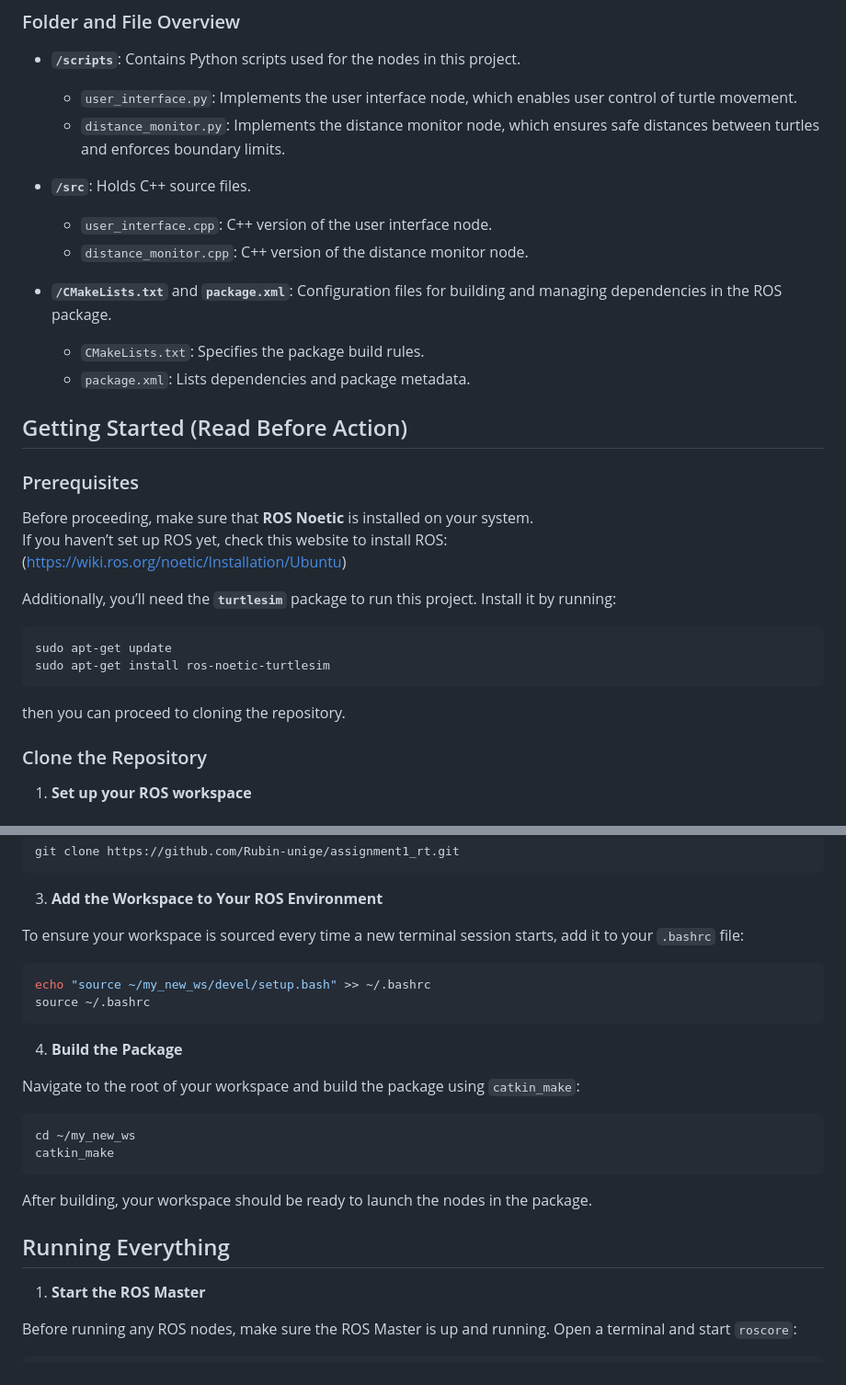
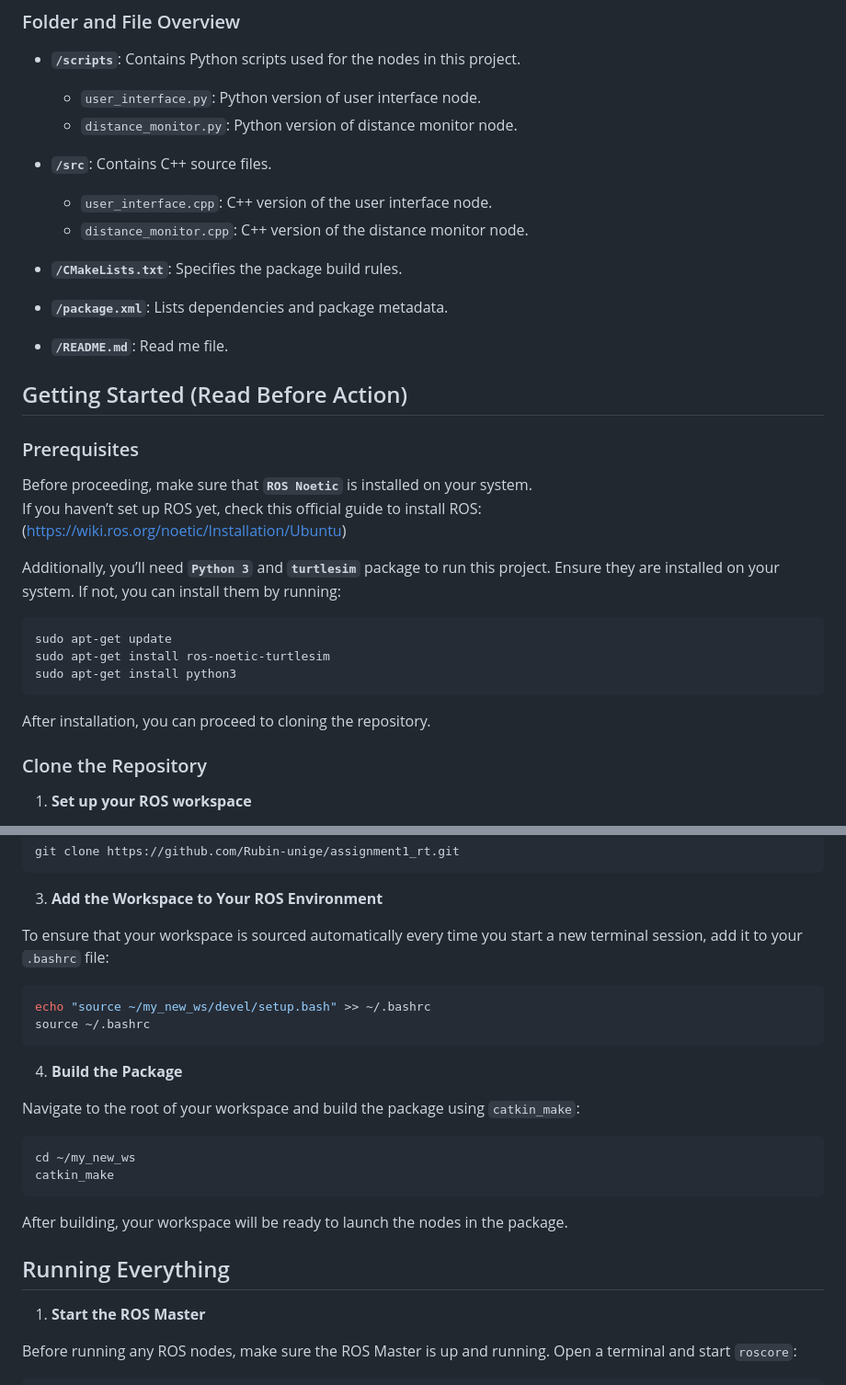
Before and after one commit to Rubin-unige/assignment1_rt, a Markdown page: README.md, 2 parts joined by grey strips. Shown at 92% size. Drawn GitHub-style.

Commit message:
changes on readme, removed repeating stuff to make it consice and clear

````diff
--- a/README.md
+++ b/README.md
@@ -39,30 +39,33 @@ The root of this repository is the package folder, which contains all necessary
 
 ### Folder and File Overview
 - **`/scripts`**: Contains Python scripts used for the nodes in this project.
-  - `user_interface.py`: Implements the user interface node, which enables user control of turtle movement.
-  - `distance_monitor.py`: Implements the distance monitor node, which ensures safe distances between turtles and enforces boundary limits.
+  - `user_interface.py`: Python version of user interface node.
+  - `distance_monitor.py`: Python version of distance monitor node.
 
-- **`/src`**: Holds C++ source files.
+- **`/src`**: Contains C++ source files.
   - `user_interface.cpp`: C++ version of the user interface node.
   - `distance_monitor.cpp`: C++ version of the distance monitor node.
 
-- **`/CMakeLists.txt`** and **`package.xml`**: Configuration files for building and managing dependencies in the ROS package.
-  - `CMakeLists.txt`: Specifies the package build rules.
-  - `package.xml`: Lists dependencies and package metadata.
+- **`/CMakeLists.txt`**: Specifies the package build rules.
+
+- **`/package.xml`**: Lists dependencies and package metadata.
+
+- **`/README.md`**: Read me file.
 
 ## Getting Started (Read Before Action)
 
 ### Prerequisites
-Before proceeding, make sure that **ROS Noetic** is installed on your system.<br>
-If you haven’t set up ROS yet, check this website to install ROS: <br>
+Before proceeding, make sure that **`ROS Noetic`** is installed on your system.<br>
+If you haven’t set up ROS yet, check this official guide to install ROS: <br>
 (https://wiki.ros.org/noetic/Installation/Ubuntu) <br>
 
-Additionally, you’ll need the **`turtlesim`** package to run this project. Install it by running:
+Additionally, you’ll need **`Python 3`** and **`turtlesim`** package to run this project. Ensure they are installed on your system. If not, you can install them by running:
 ```bash
 sudo apt-get update
 sudo apt-get install ros-noetic-turtlesim
+sudo apt-get install python3
 ```
-then you can proceed to cloning the repository.
+After installation, you can proceed to cloning the repository.
 
 ### Clone the Repository
 1. **Set up your ROS workspace**
@@ -80,7 +83,7 @@ git clone https://github.com/Rubin-unige/assignment1_rt.git
 ```
 3. **Add the Workspace to Your ROS Environment**
 
-To ensure your workspace is sourced every time a new terminal session starts, add it to your `.bashrc` file:
+To ensure that your workspace is sourced automatically every time you start a new terminal session, add it to your `.bashrc` file:
 ```bash
 echo "source ~/my_new_ws/devel/setup.bash" >> ~/.bashrc
 source ~/.bashrc
@@ -92,9 +95,10 @@ Navigate to the root of your workspace and build the package using `catkin_make`
 cd ~/my_new_ws
 catkin_make
 ```
-After building, your workspace should be ready to launch the nodes in the package.
+After building, your workspace will be ready to launch the nodes in the package.
 
 ## Running Everything
+
 1. **Start the ROS Master**
 
 Before running any ROS nodes, make sure the ROS Master is up and running. Open a terminal and start `roscore`:
````
Also changed, not shown: other parts of README.md (+2 -0 lines).
